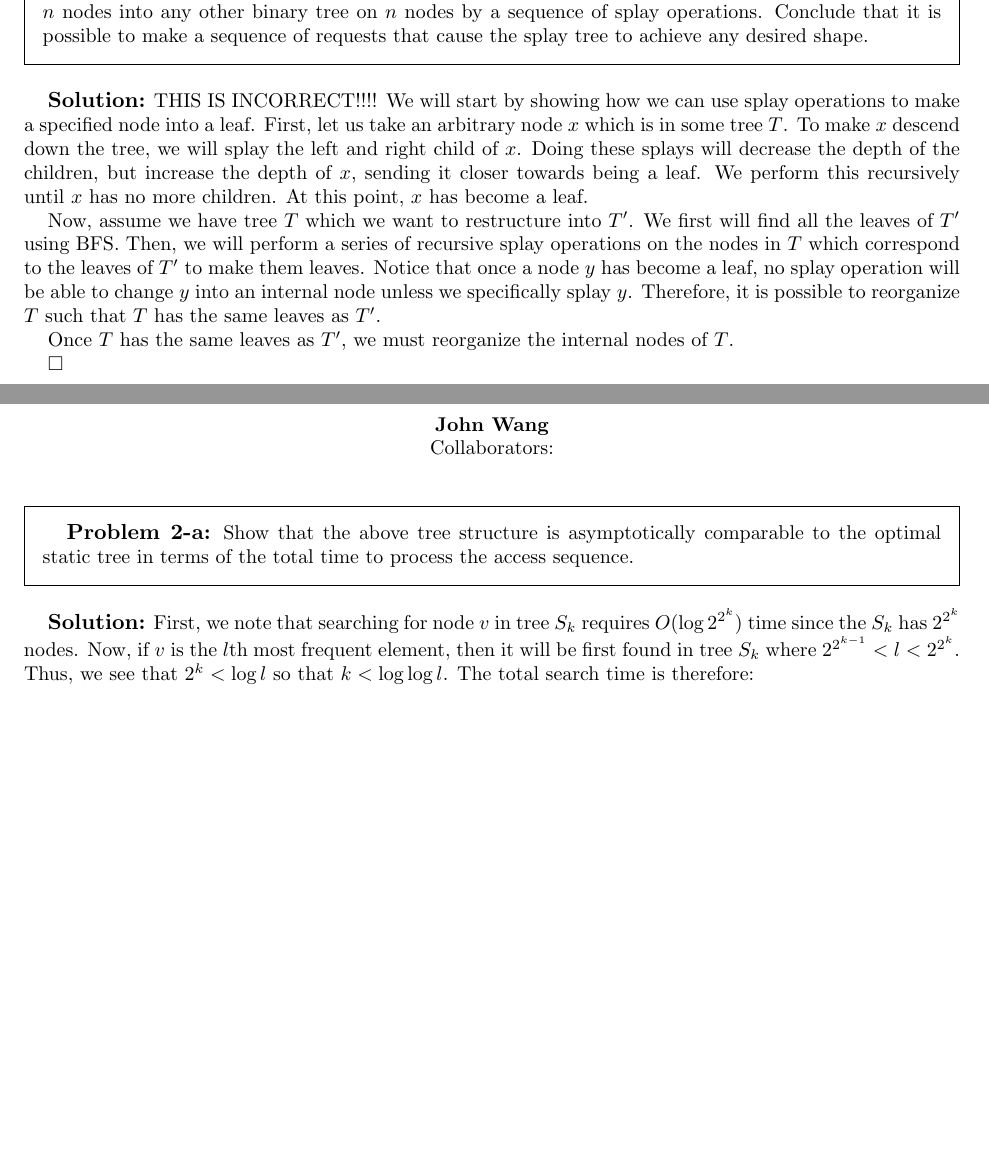
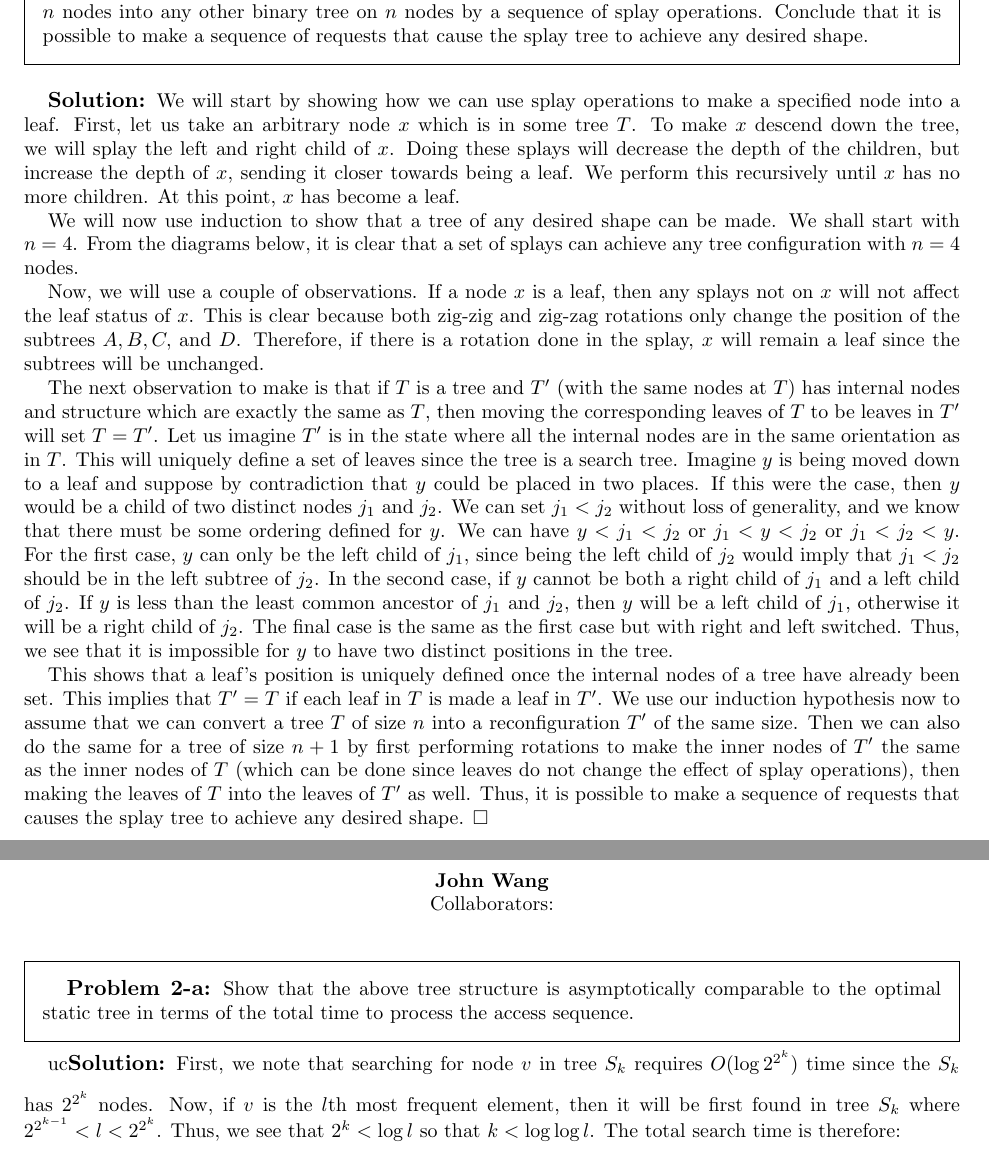
Before and after one commit to wangjohn/mit-courses, a LaTeX paper (6.854/ps2.tex): two parts of pages 2 and 3 of 9, joined at a grey line, cut so that both start at the same text, the shorter picture padded with empty space. Compiled offline with pdfLaTeX.

Commit message:
Made more changes to pset 2.

```diff
--- a/6.854/ps2.tex
+++ b/6.854/ps2.tex
@@ -72,13 +72,15 @@ Given the theorem about access time in splay trees, it is tempting to conjecture
 \end{prob}
 
 \begin{sol}
-THIS IS INCORRECT!!!!
 We will start by showing how we can use splay operations to make a specified node into a leaf. First, let us take an arbitrary node $x$ which is in some tree $T$. To make $x$ descend down the tree, we will splay the left and right child of $x$. Doing these splays will decrease the depth of the children, but increase the depth of $x$, sending it closer towards being a leaf. We perform this recursively until $x$ has no more children. At this point, $x$ has become a leaf.
 
-Now, assume we have tree $T$ which we want to restructure into $T'$. We first will find all the leaves of $T'$ using BFS. Then, we will perform a series of recursive splay operations on the nodes in $T$ which correspond to the leaves of $T'$ to make them leaves. Notice that once a node $y$ has become a leaf, no splay operation will be able to change $y$ into an internal node unless we specifically splay $y$. Therefore, it is possible to reorganize $T$ such that $T$ has the same leaves as $T'$.
+We will now use induction to show that a tree of any desired shape can be made. We shall start with $n=4$. From the diagrams below, it is clear that a set of splays can achieve any tree configuration with $n=4$ nodes.
 
-Once $T$ has the same leaves as $T'$, we must reorganize the internal nodes of $T$.
+Now, we will use a couple of observations. If a node $x$ is a leaf, then any splays not on $x$ will not affect the leaf status of $x$. This is clear because both zig-zig and zig-zag rotations only change the position of the subtrees $A, B, C,$ and $D$. Therefore, if there is a rotation done in the splay, $x$ will remain a leaf since the subtrees will be unchanged.
 
+The next observation to make is that if $T$ is a tree and $T'$ (with the same nodes at $T$) has internal nodes and structure which are exactly the same as $T$, then moving the corresponding leaves of $T$ to be leaves in $T'$ will set $T = T'$. Let us imagine $T'$ is in the state where all the internal nodes are in the same orientation as in $T$. This will uniquely define a set of leaves since the tree is a search tree. Imagine $y$ is being moved down to a leaf and suppose by contradiction that $y$ could be placed in two places. If this were the case, then $y$ would be a child of two distinct nodes $j_1$ and $j_2$. We can set $j_1 < j_2$ without loss of generality, and we know that there must be some ordering defined for $y$. We can have $y < j_1 < j_2$ or $j_1 < y < j_2$ or $j_1 < j_2 < y$. For the first case, $y$ can only be the left child of $j_1$, since being the left child of $j_2$ would imply that $j_1 < j_2$ should be in the left subtree of $j_2$. In the second case, if $y$ cannot be both a right child of $j_1$ and a left child of $j_2$. If $y$ is less than the least common ancestor of $j_1$ and $j_2$, then $y$ will be a left child of $j_1$, otherwise it will be a right child of $j_2$. The final case is the same as the first case but with right and left switched. Thus, we see that it is impossible for $y$ to have two distinct positions in the tree.
+
+This shows that a leaf's position is uniquely defined once the internal nodes of a tree have already been set. This implies that $T' = T$ if each leaf in $T$ is made a leaf in $T'$. We use our induction hypothesis now to assume that we can convert a tree $T$ of size $n$ into a reconfiguration $T'$ of the same size. Then we can also do the same for a tree of size $n+1$ by first performing rotations to make the inner nodes of $T'$ the same as the inner nodes of $T$ (which can be done since leaves do not change the effect of splay operations), then making the leaves of $T$ into the leaves of $T'$ as well. Thus, it is possible to make a sequence of requests that causes the splay tree to achieve any desired shape.
 \end{sol}
 
 \newpage
@@ -89,7 +91,7 @@ Once $T$ has the same leaves as $T'$, we must reorganize the internal nodes of $
 Show that the above tree structure is asymptotically comparable to the optimal static tree in terms of the total time to process the access sequence.
 \end{prob}
 
-\begin{sol}
+uc\begin{sol}
 First, we note that searching for node $v$ in tree $S_k$ requires $O(\log 2^{2^k})$ time since the $S_k$ has $2^{2^k}$ nodes. Now, if $v$ is the $l$th most frequent element, then it will be first found in tree $S_k$ where $2^{2^{k-1}} < l < 2^{2^{k}}$. Thus, we see that $2^k < \log l$ so that $k < \log \log l$. The total search time is therefore:
 \begin{eqnarray}
 \sum_{i=1}^{\log \log l} O(\log 2^{2^i}) = \sum_{i=1}^{\log \log i} O(2^i)
```
Also changed, not shown: 6.854/ps2.pdf, 1 other file.
